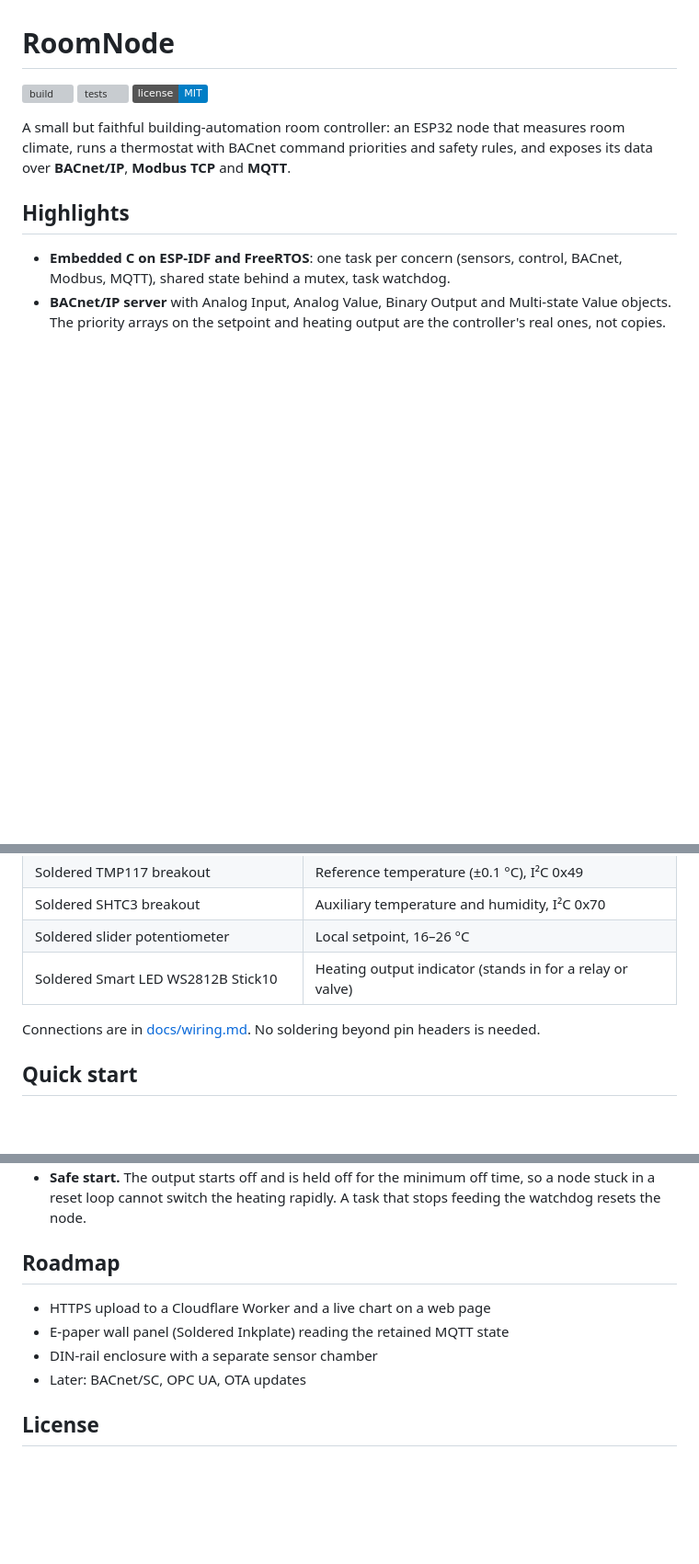
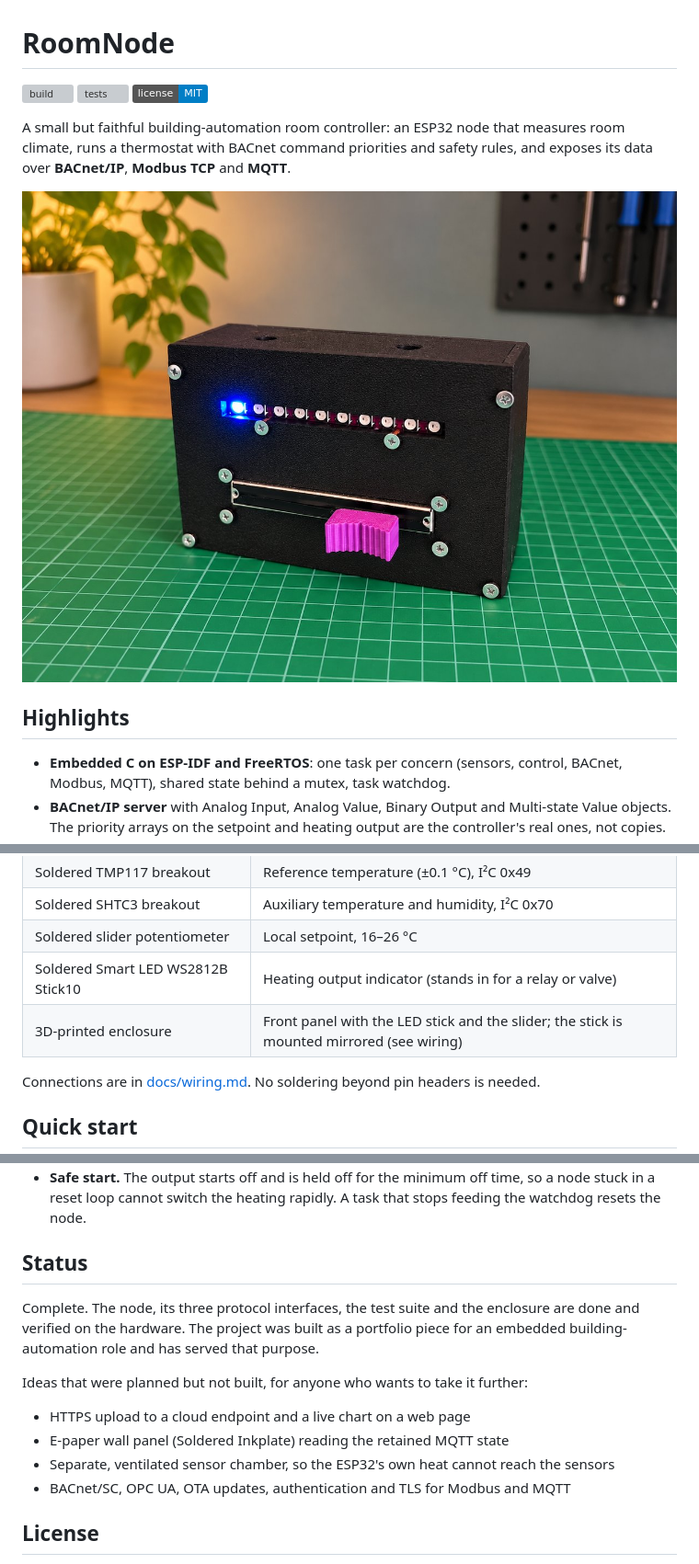
Before and after one commit to mtoldi/room-node, a Markdown page: README.md, 3 parts joined by grey strips. Shown at 92% size. Rendered like a GitHub page; pictures changed too: docs/images/roomnode.jpg (added); badges without logos; blank space fills up the shorter version; grey boxes are pictures that could not be loaded.

Commit message:
Add project photo and mark the project complete
The photo shows the node in its 3D-printed enclosure. The roadmap becomes
a status section: the node, protocols, tests and enclosure are done; the
cloud upload, the e-paper panel and the rest are listed as ideas that
were not built.

```diff
--- a/README.md
+++ b/README.md
@@ -5,6 +5,8 @@
 [![license: MIT](https://img.shields.io/badge/license-MIT-blue.svg)](LICENSE)
 
 A small but faithful building-automation room controller: an ESP32 node that measures room climate, runs a thermostat with BACnet command priorities and safety rules, and exposes its data over **BACnet/IP**, **Modbus TCP** and **MQTT**.
+
+![RoomNode in its 3D-printed enclosure: the LED stick shows the heating state, the slider sets the setpoint](docs/images/roomnode.jpg)
 
 ## Highlights
 
@@ -74,6 +76,7 @@ The [test plan](docs/test-plan.md) lists the requirements, every test with its e
 | Soldered SHTC3 breakout | Auxiliary temperature and humidity, I²C 0x70 |
 | Soldered slider potentiometer | Local setpoint, 16–26 °C |
 | Soldered Smart LED WS2812B Stick10 | Heating output indicator (stands in for a relay or valve) |
+| 3D-printed enclosure | Front panel with the LED stick and the slider; the stick is mounted mirrored (see wiring) |
 
 Connections are in [docs/wiring.md](docs/wiring.md). No soldering beyond pin headers is needed.
 
@@ -126,12 +129,16 @@ docs/                   points, MQTT, wiring, test plan, reports
 - **Own sensor drivers.** The stock TMP117 library returns 0 °C on an I²C error, which passes any plausibility check, and rewrites the sensor's EEPROM on every boot. The TMP117 is now read register by register with every transfer checked and the device ID verified. The SHTC3 measures without clock stretching: in normal mode the sensor would hold SCL for up to 12 ms, at the edge of the ESP32 I²C timeout. The task sleeps during the conversion instead, so the bus stays free.
 - **Safe start.** The output starts off and is held off for the minimum off time, so a node stuck in a reset loop cannot switch the heating rapidly. A task that stops feeding the watchdog resets the node.
 
-## Roadmap
+## Status
 
-- HTTPS upload to a Cloudflare Worker and a live chart on a web page
+Complete. The node, its three protocol interfaces, the test suite and the enclosure are done and verified on the hardware. The project was built as a portfolio piece for an embedded building-automation role and has served that purpose.
+
+Ideas that were planned but not built, for anyone who wants to take it further:
+
+- HTTPS upload to a cloud endpoint and a live chart on a web page
 - E-paper wall panel (Soldered Inkplate) reading the retained MQTT state
-- DIN-rail enclosure with a separate sensor chamber
-- Later: BACnet/SC, OPC UA, OTA updates
+- Separate, ventilated sensor chamber, so the ESP32's own heat cannot reach the sensors
+- BACnet/SC, OPC UA, OTA updates, authentication and TLS for Modbus and MQTT
 
 ## License
 
```
